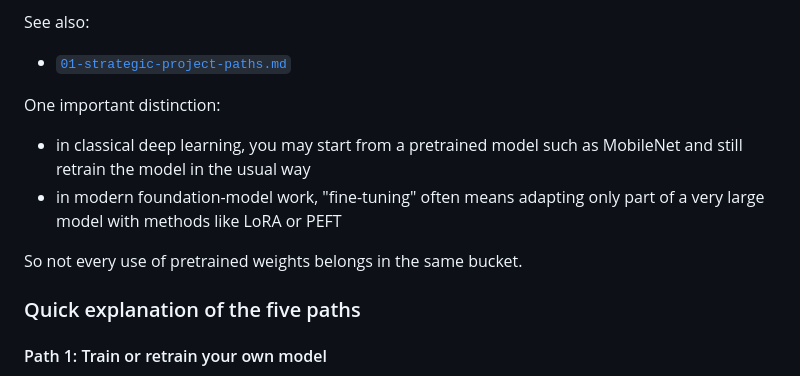
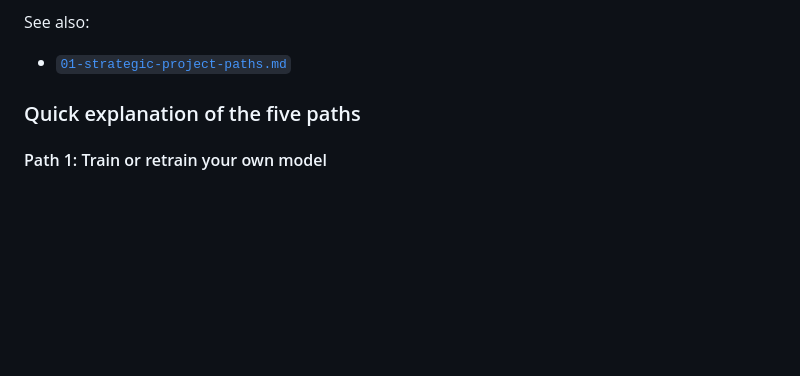
Before and after one commit to AlexanderDhoore/deep-learning-2026, a Markdown page: 02-overview-and-project-directions.md, the part around the change. GitHub-like rendering; blank space fills up the shorter version.

Commit message:
Simplify overview path distinction

```diff
--- a/02-overview-and-project-directions.md
+++ b/02-overview-and-project-directions.md
@@ -79,13 +79,6 @@ Because in practice, you may first choose a framework you want to explore, and t
 See also:
 
 - [`01-strategic-project-paths.md`](01-strategic-project-paths.md)
-
-One important distinction:
-
-- in classical deep learning, you may start from a pretrained model such as MobileNet and still retrain the model in the usual way
-- in modern foundation-model work, "fine-tuning" often means adapting only part of a very large model with methods like LoRA or PEFT
-
-So not every use of pretrained weights belongs in the same bucket.
 
 ### Quick explanation of the five paths
 
```
